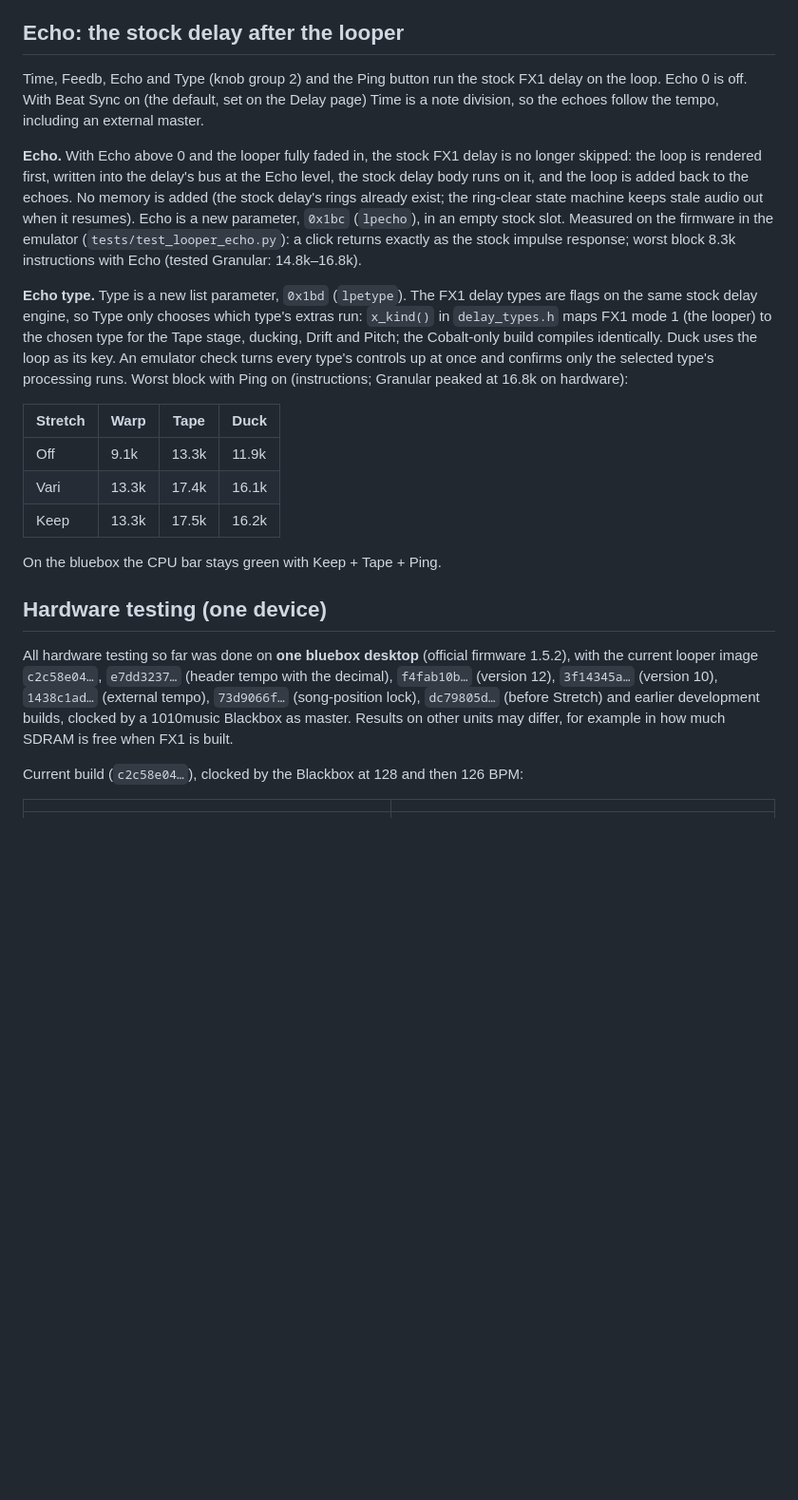
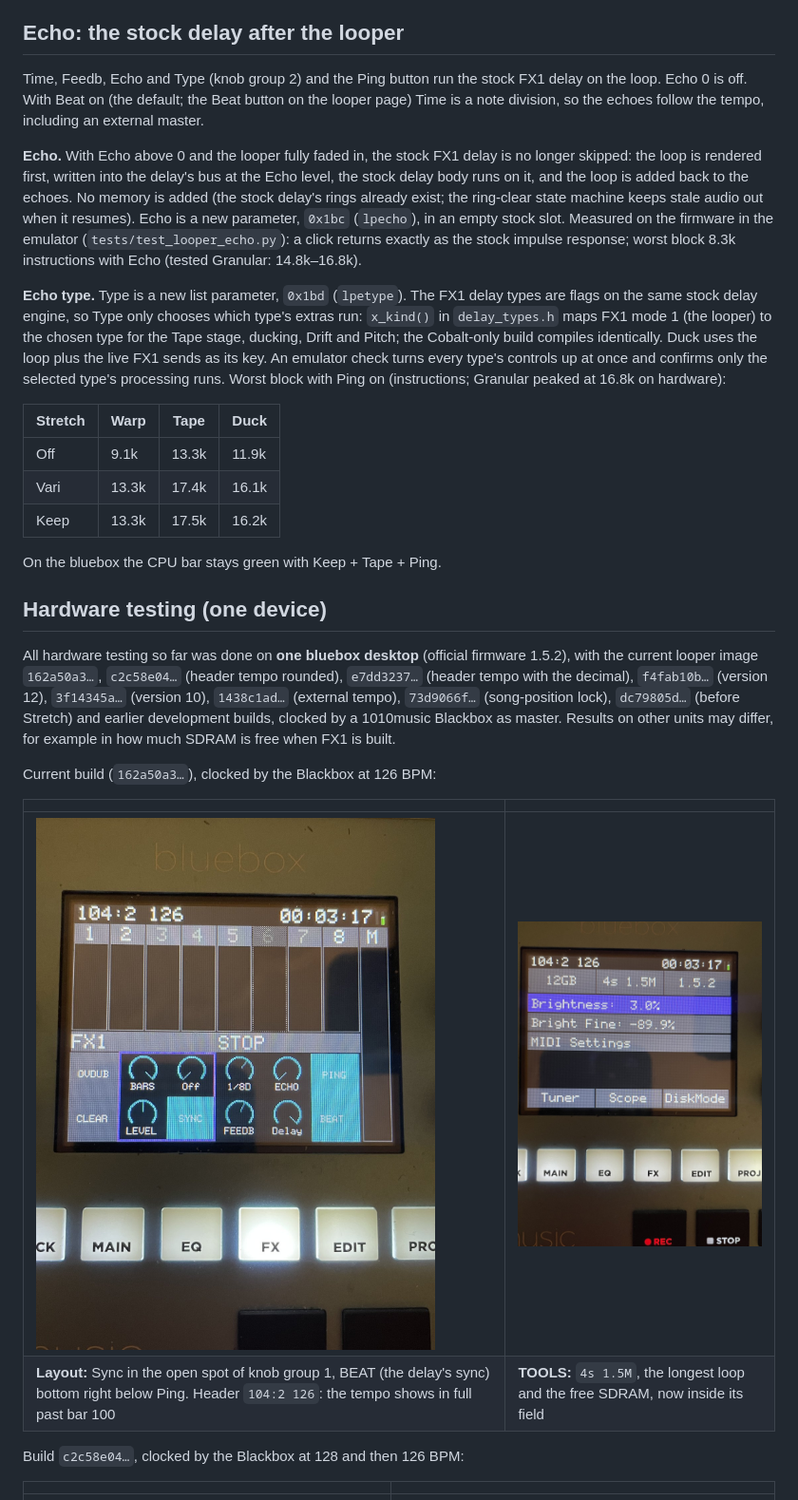
Before and after one commit to matewmusic-stack/Cobalt-Mod-Looper-Transient-Shaper-Compressors, a Markdown page: README.md, the part around one of its changes. Shown at 95% size. Rendered like a GitHub page; pictures changed too: images/hardware/v15-1-layout-sync-beat-header-104.jpg (added), images/hardware/v15-2-tools-4s-1.5m.jpg (added); blank space fills up the shorter version.

```diff
--- a/README.md
+++ b/README.md
@@ -62,11 +63,11 @@ Auto-mute: while the loop plays, the M4 mutes the tracks whose FX1 send is above
 
 ## Echo: the stock delay after the looper
 
-Time, Feedb, Echo and Type (knob group 2) and the Ping button run the stock FX1 delay on the loop. Echo 0 is off. With Beat Sync on (the default, set on the Delay page) Time is a note division, so the echoes follow the tempo, including an external master.
+Time, Feedb, Echo and Type (knob group 2) and the Ping button run the stock FX1 delay on the loop. Echo 0 is off. With Beat on (the default; the Beat button on the looper page) Time is a note division, so the echoes follow the tempo, including an external master.
 
 **Echo.** With Echo above 0 and the looper fully faded in, the stock FX1 delay is no longer skipped: the loop is rendered first, written into the delay's bus at the Echo level, the stock delay body runs on it, and the loop is added back to the echoes. No memory is added (the stock delay's rings already exist; the ring-clear state machine keeps stale audio out when it resumes). Echo is a new parameter, `0x1bc` (`lpecho`), in an empty stock slot. Measured on the firmware in the emulator (`tests/test_looper_echo.py`): a click returns exactly as the stock impulse response; worst block 8.3k instructions with Echo (tested Granular: 14.8k–16.8k).
 
-**Echo type.** Type is a new list parameter, `0x1bd` (`lpetype`). The FX1 delay types are flags on the same stock delay engine, so Type only chooses which type's extras run: `x_kind()` in `delay_types.h` maps FX1 mode 1 (the looper) to the chosen type for the Tape stage, ducking, Drift and Pitch; the Cobalt-only build compiles identically. Duck uses the loop as its key. An emulator check turns every type's controls up at once and confirms only the selected type's processing runs. Worst block with Ping on (instructions; Granular peaked at 16.8k on hardware):
+**Echo type.** Type is a new list parameter, `0x1bd` (`lpetype`). The FX1 delay types are flags on the same stock delay engine, so Type only chooses which type's extras run: `x_kind()` in `delay_types.h` maps FX1 mode 1 (the looper) to the chosen type for the Tape stage, ducking, Drift and Pitch; the Cobalt-only build compiles identically. Duck uses the loop plus the live FX1 sends as its key. An emulator check turns every type's controls up at once and confirms only the selected type's processing runs. Worst block with Ping on (instructions; Granular peaked at 16.8k on hardware):
 
 | Stretch | Warp | Tape | Duck |
 |---|---|---|---|
@@ -78,9 +79,16 @@ On the bluebox the CPU bar stays green with Keep + Tape + Ping.
 
 ## Hardware testing (one device)
 
-All hardware testing so far was done on **one bluebox desktop** (official firmware 1.5.2), with the current looper image `c2c58e04…`, `e7dd3237…` (header tempo with the decimal), `f4fab10b…` (version 12), `3f14345a…` (version 10), `1438c1ad…` (external tempo), `73d9066f…` (song-position lock), `dc79805d…` (before Stretch) and earlier development builds, clocked by a 1010music Blackbox as master. Results on other units may differ, for example in how much SDRAM is free when FX1 is built.
+All hardware testing so far was done on **one bluebox desktop** (official firmware 1.5.2), with the current looper image `162a50a3…`, `c2c58e04…` (header tempo rounded), `e7dd3237…` (header tempo with the decimal), `f4fab10b…` (version 12), `3f14345a…` (version 10), `1438c1ad…` (external tempo), `73d9066f…` (song-position lock), `dc79805d…` (before Stretch) and earlier development builds, clocked by a 1010music Blackbox as master. Results on other units may differ, for example in how much SDRAM is free when FX1 is built.
 
-Current build (`c2c58e04…`), clocked by the Blackbox at 128 and then 126 BPM:
+Current build (`162a50a3…`), clocked by the Blackbox at 126 BPM:
+
+| | |
+|---|---|
+| ![Looper page: Sync in knob group 1, Beat bottom right; header 104:2 126](images/hardware/v15-1-layout-sync-beat-header-104.jpg) | ![TOOLS 4s 1.5M](images/hardware/v15-2-tools-4s-1.5m.jpg) |
+| **Layout:** Sync in the open spot of knob group 1, BEAT (the delay's sync) bottom right below Ping. Header `104:2 126`: the tempo shows in full past bar 100 | **TOOLS:** `4s 1.5M`, the longest loop and the free SDRAM, now inside its field |
+
+Build `c2c58e04…`, clocked by the Blackbox at 128 and then 126 BPM:
 
 | | |
 |---|---|
```
Also changed, not shown: other parts of README.md (+15 -12 lines), 1 other file.
